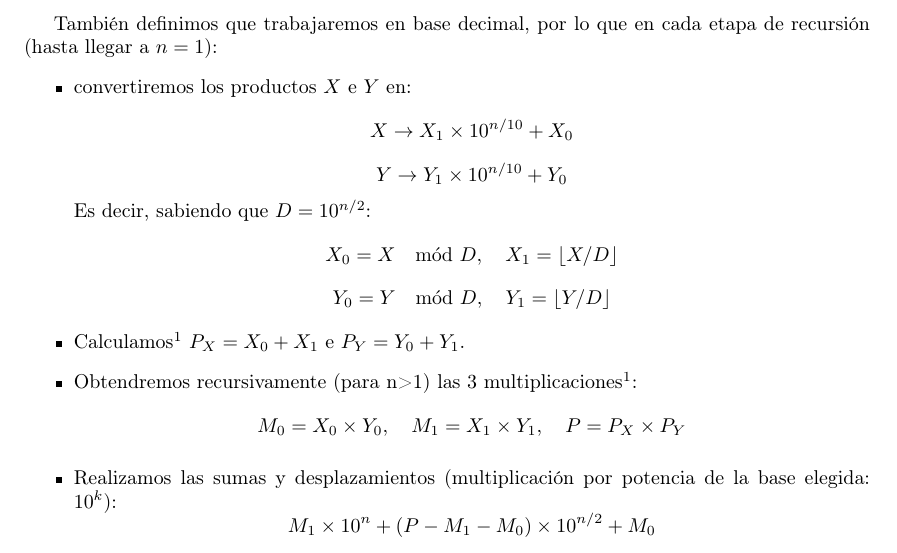
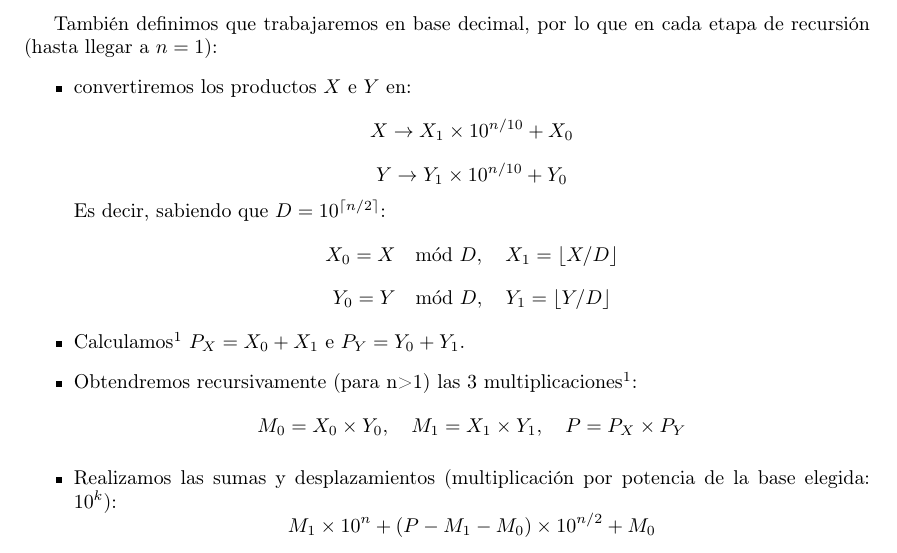
Before and after one commit to Desencuentro/7529_TDA1_TP1, a LaTeX document (tp1.tex): part of page 5 of 8, cut so that both start at the same text. Compiled offline with pdfLaTeX.

Commit message:
En D=10^{n/2}, n/2 debe ser entero

```diff
--- a/tp1.tex
+++ b/tp1.tex
@@ -140,7 +140,7 @@ También definimos que trabajaremos en base decimal, por lo que en cada etapa de
     \item convertiremos los productos $X$ e $Y$ en:
     $$X \rightarrow X_1\times 10^{n/10}+X_0$$
     $$Y \rightarrow Y_1\times 10^{n/10}+Y_0$$
-    Es decir, sabiendo que $D = 10^{n/2}$:
+    Es decir, sabiendo que $D = 10^{\lceil n/2\rceil}$:
     $$X_0 = X \mod D, \quad X_1 = \lfloor X / D \rfloor$$
     $$Y_0 = Y \mod D, \quad Y_1 = \lfloor Y / D \rfloor$$
     \item Calculamos\footnote{El uso de $P_X$, $P_Y$, $M_1$ y $M_2$ corresponde a una notación propia de este informe (para mayor claridad), no al material de estudio.} $P_X=X_0+X_1$ e $P_Y=Y_0+Y_1$.
```
